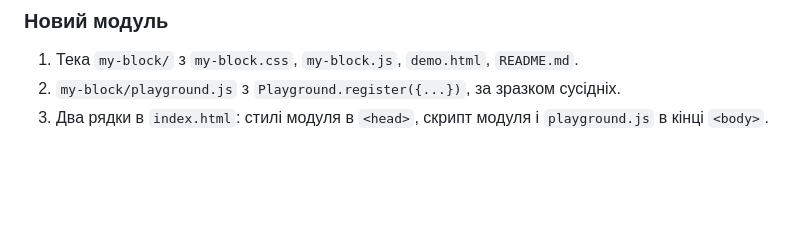
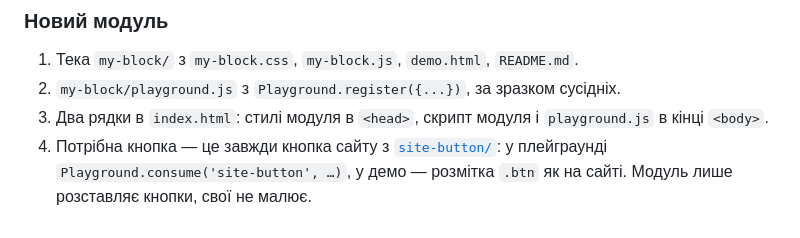
Before and after one commit to lowflicker/worksection-playground, a Markdown page: README.md, the part around the change. Rendered like a GitHub page; blank space fills up the shorter version.

```diff
--- a/README.md
+++ b/README.md
@@ -50,3 +50,4 @@ python -m http.server 5174
 1. Тека `my-block/` з `my-block.css`, `my-block.js`, `demo.html`, `README.md`.
 2. `my-block/playground.js` з `Playground.register({...})`, за зразком сусідніх.
 3. Два рядки в `index.html`: стилі модуля в `<head>`, скрипт модуля і `playground.js` в кінці `<body>`.
+4. Потрібна кнопка — це завжди кнопка сайту з [`site-button/`](site-button): у плейграунді `Playground.consume('site-button', …)`, у демо — розмітка `.btn` як на сайті. Модуль лише розставляє кнопки, свої не малює.
```
Also changed, not shown: CLAUDE.md (+6 -0 lines).
